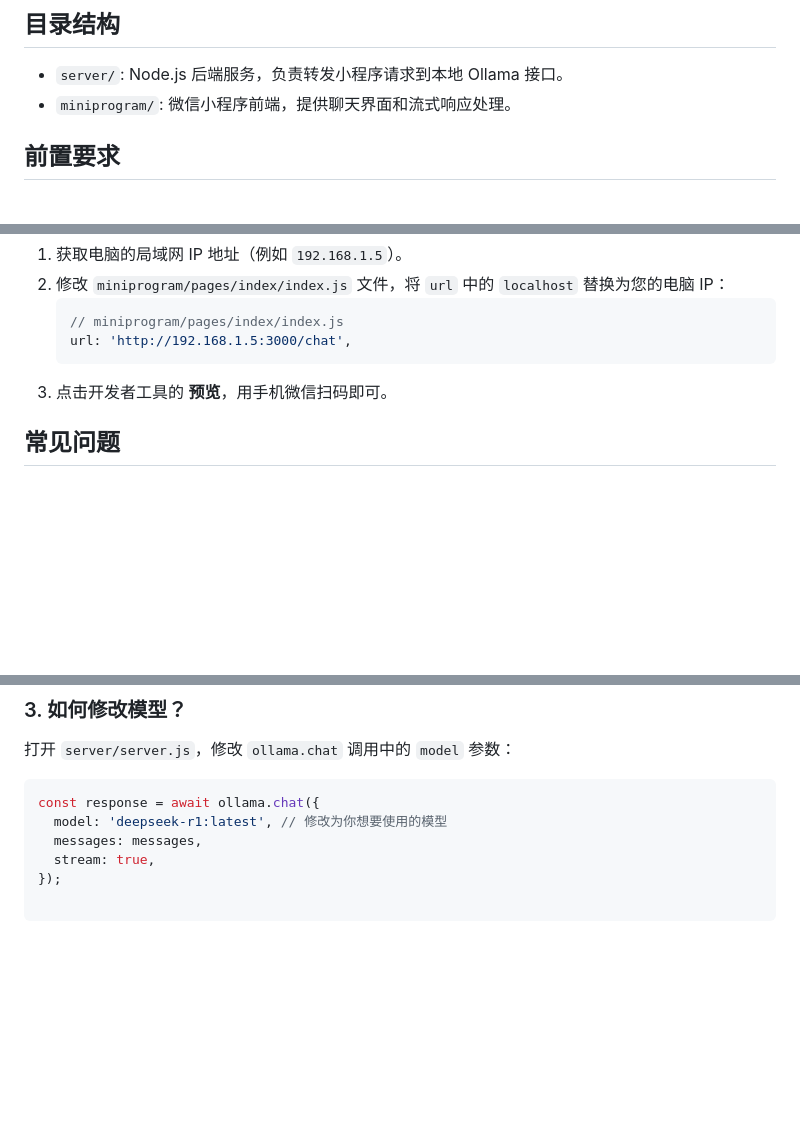
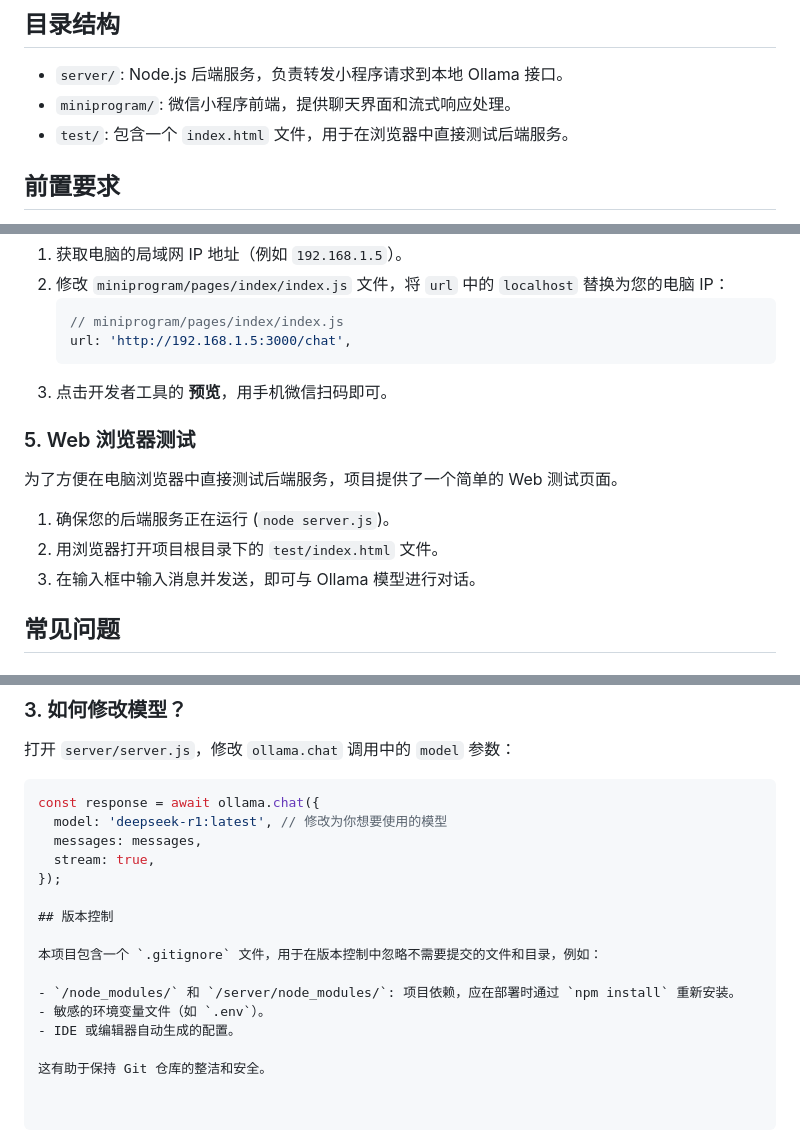
Before and after one commit to 522blackcat/wechat_ollama, a Markdown page: README.md, 3 parts joined by grey strips. GitHub-like rendering; blank space fills up the shorter version.

Commit message:
Add web browser testing section to README
Added a section for testing the backend service in a web browser with instructions.

````diff
--- a/README.md
+++ b/README.md
@@ -6,6 +6,7 @@
 
 - `server/`: Node.js 后端服务，负责转发小程序请求到本地 Ollama 接口。
 - `miniprogram/`: 微信小程序前端，提供聊天界面和流式响应处理。
+- `test/`: 包含一个 `index.html` 文件，用于在浏览器中直接测试后端服务。
 
 ## 前置要求
 
@@ -67,6 +68,14 @@ node server.js
     ```
 3.  点击开发者工具的 **预览**，用手机微信扫码即可。
 
+### 5. Web 浏览器测试
+
+为了方便在电脑浏览器中直接测试后端服务，项目提供了一个简单的 Web 测试页面。
+
+1.  确保您的后端服务正在运行 (`node server.js`)。
+2.  用浏览器打开项目根目录下的 `test/index.html` 文件。
+3.  在输入框中输入消息并发送，即可与 Ollama 模型进行对话。
+
 ## 常见问题
 
 ### 1. `npm install` 失败
@@ -112,3 +121,13 @@ const response = await ollama.chat({
   messages: messages,
   stream: true,
 });
+
+## 版本控制
+
+本项目包含一个 `.gitignore` 文件，用于在版本控制中忽略不需要提交的文件和目录，例如：
+
+- `/node_modules/` 和 `/server/node_modules/`: 项目依赖，应在部署时通过 `npm install` 重新安装。
+- 敏感的环境变量文件（如 `.env`）。
+- IDE 或编辑器自动生成的配置。
+
+这有助于保持 Git 仓库的整洁和安全。
````
